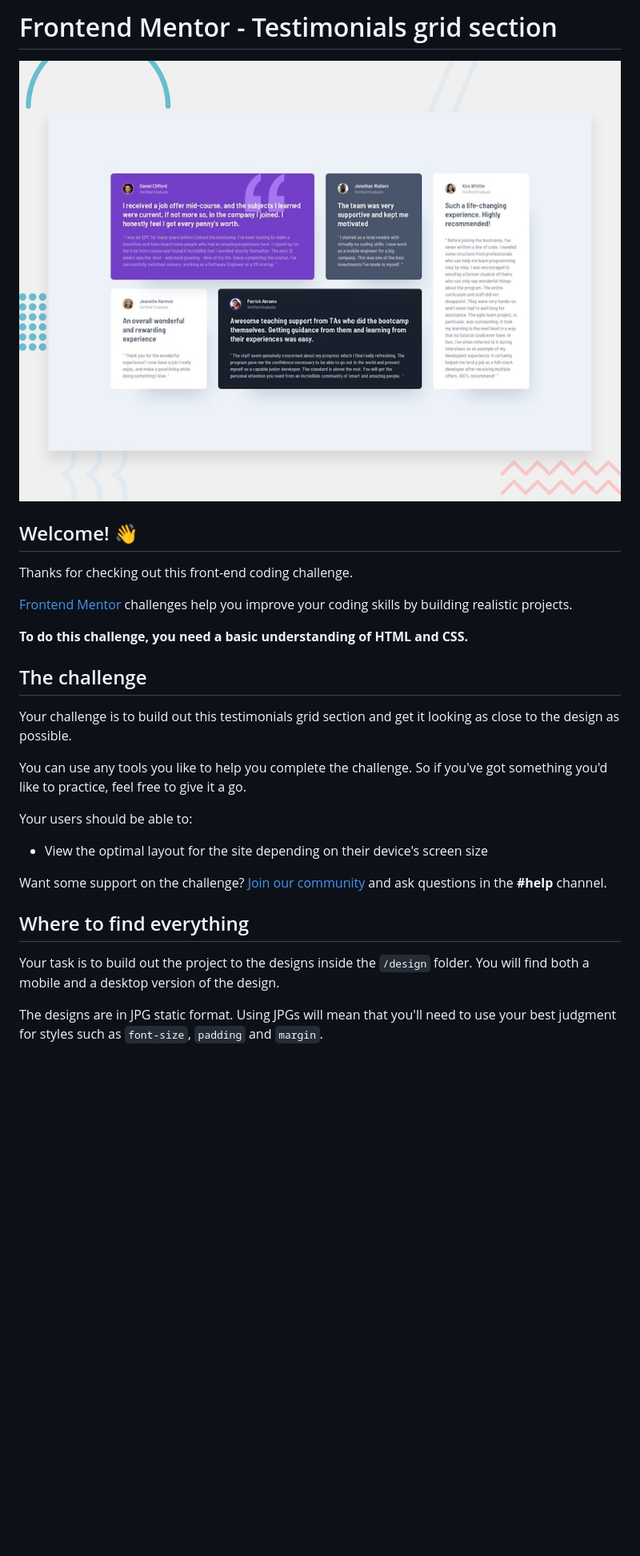
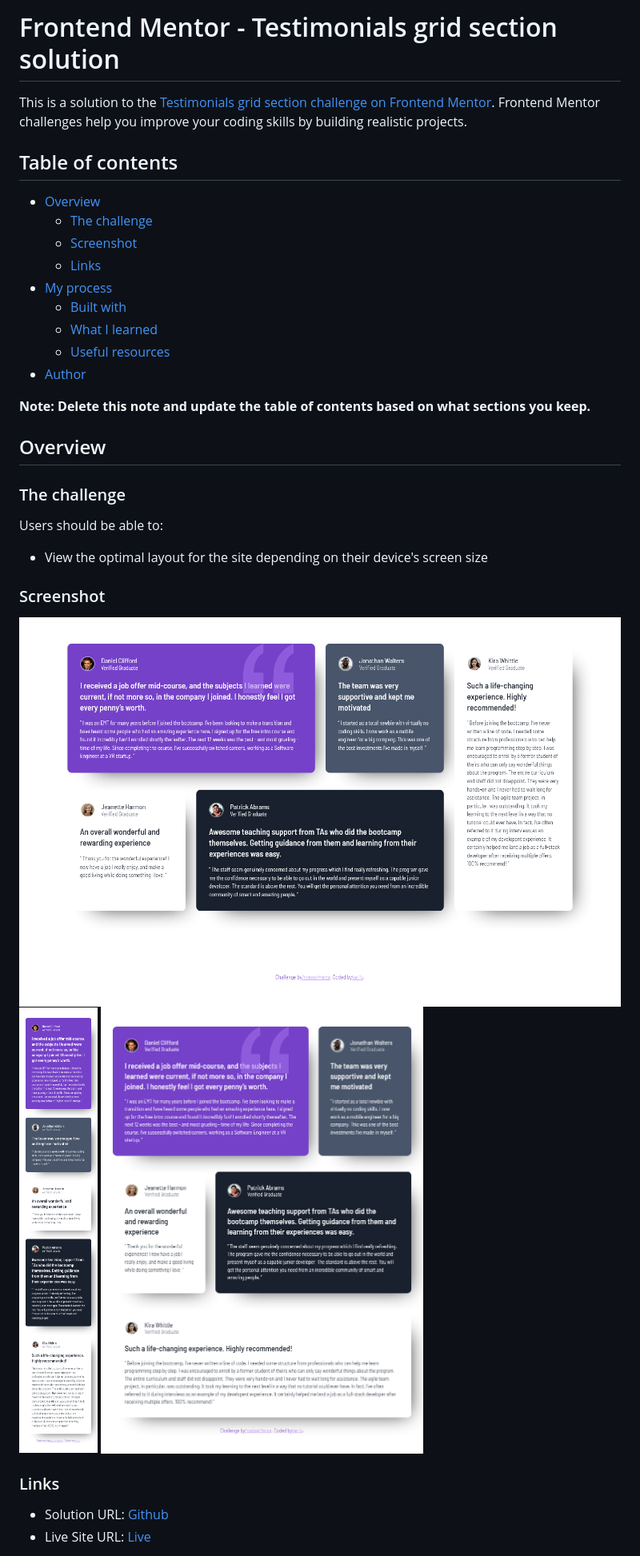
Before and after one commit to imvan2/testimonials-grid-section, a Markdown page: README.md, the part around the change printed below. Shown: that part at 80% size. Drawn GitHub-style; pictures changed too: images/testimonial-grid-desktop.png (added), images/testimonial-grid-mobile.png (added), images/testimonial-grid-tablet.png (added); blank space fills up the shorter version.

```diff
--- a/README.md
+++ b/README.md
@@ -1,30 +1,37 @@
-# Frontend Mentor - Testimonials grid section
+# Frontend Mentor - Testimonials grid section solution
 
-![Design preview for the Testimonials grid section coding challenge](./preview.jpg)
+This is a solution to the [Testimonials grid section challenge on Frontend Mentor](https://www.frontendmentor.io/challenges/testimonials-grid-section-Nnw6J7Un7). Frontend Mentor challenges help you improve your coding skills by building realistic projects.
 
-## Welcome! 👋
+## Table of contents
 
-Thanks for checking out this front-end coding challenge.
+- [Overview](#overview)
+  - [The challenge](#the-challenge)
+  - [Screenshot](#screenshot)
+  - [Links](#links)
+- [My process](#my-process)
+  - [Built with](#built-with)
+  - [What I learned](#what-i-learned)
+  - [Useful resources](#useful-resources)
+- [Author](#author)
 
-[Frontend Mentor](https://www.frontendmentor.io) challenges help you improve your coding skills by building realistic projects.
+**Note: Delete this note and update the table of contents based on what sections you keep.**
 
-**To do this challenge, you need a basic understanding of HTML and CSS.**
+## Overview
 
-## The challenge
+### The challenge
 
-Your challenge is to build out this testimonials grid section and get it looking as close to the design as possible.
-
-You can use any tools you like to help you complete the challenge. So if you've got something you'd like to practice, feel free to give it a go.
-
-Your users should be able to:
+Users should be able to:
 
 - View the optimal layout for the site depending on their device's screen size
 
-Want some support on the challenge? [Join our community](https://www.frontendmentor.io/community) and ask questions in the **#help** channel.
+### Screenshot
 
-## Where to find everything
+![Desktop](images/testimonial-grid-desktop.png)
+![Mobile](images/testimonial-grid-mobile.png)
+![Tablet](images/testimonial-grid-tablet.png)
 
-Your task is to build out the project to the designs inside the `/design` folder. You will find both a mobile and a desktop version of the design.
+### Links
 
-The designs are in JPG static format. Using JPGs will mean that you'll need to use your best judgment for styles such as `font-size`, `padding` and `margin`.
+- Solution URL: [Github](https://github.com/imvan2/testimonials-grid-section)
+- Live Site URL: [Live](https://imvan2.github.io/testimonials-grid-section/)
 
```
Also changed, not shown: other parts of README.md (+16 -53 lines), README-template.md (deleted, +0 -110 lines), 1 other file.
